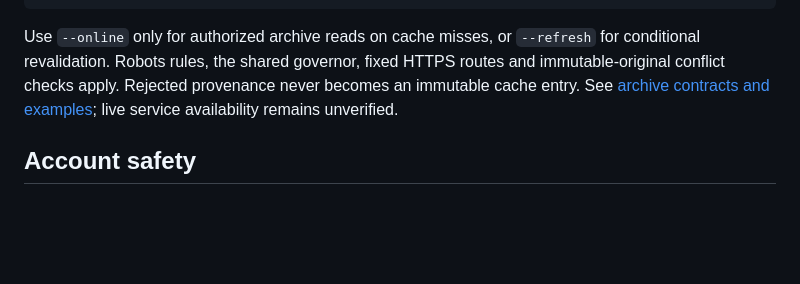
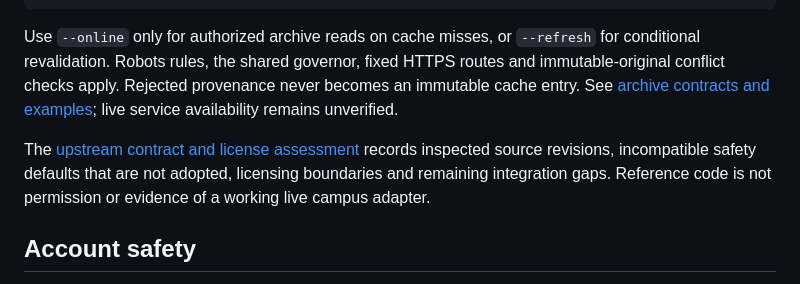
Before and after one commit to cyjin-yl/buaa-cli, a Markdown page: README.md, the part around the change. Drawn GitHub-style; blank space fills up the shorter version.

Commit message:
Document upstream safety and license assessment
Refs #5; source-only research, no campus observations

````diff
--- a/README.md
+++ b/README.md
@@ -47,6 +47,8 @@ printf '%s\n' '{"url":"https://college.example/notice/42.html","limit":100}' | .
 ```
 
 Use `--online` only for authorized archive reads on cache misses, or `--refresh` for conditional revalidation. Robots rules, the shared governor, fixed HTTPS routes and immutable-original conflict checks apply. Rejected provenance never becomes an immutable cache entry. See [archive contracts and examples](docs/ARCHIVE.md); live service availability remains unverified.
+
+The [upstream contract and license assessment](docs/REFERENCES.md) records inspected source revisions, incompatible safety defaults that are not adopted, licensing boundaries and remaining integration gaps. Reference code is not permission or evidence of a working live campus adapter.
 
 ## Account safety
 
````
Also changed, not shown: docs/REFERENCES.md (added, +64 -0 lines), docs/STATUS.md (+4 -3 lines).
